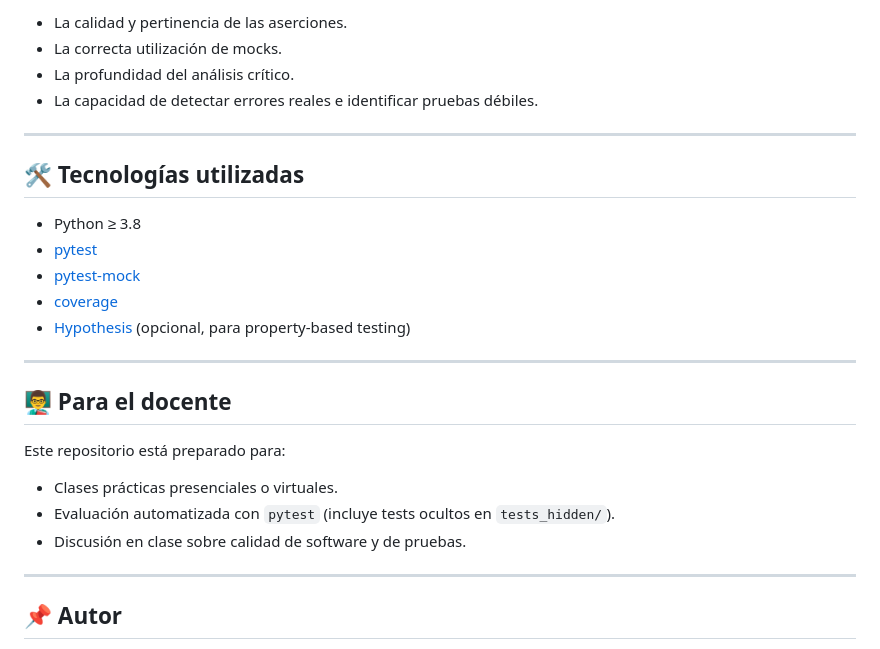
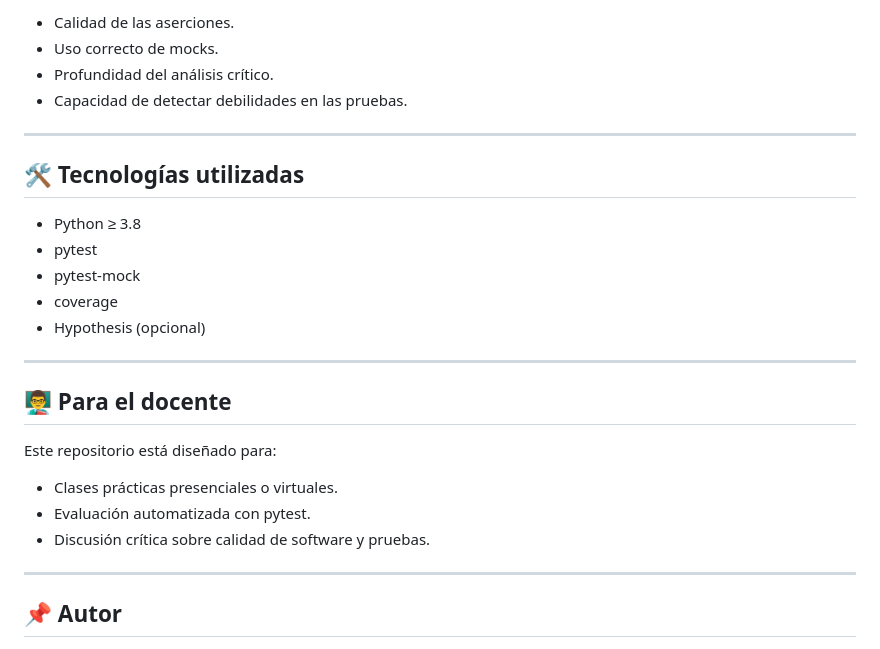
Before and after one commit to camilouan/Software_Quality_UAN, a Markdown page: README.md, the part around one of its changes. GitHub-like rendering.

```diff
--- a/README.md
+++ b/README.md
@@ -139,28 +136,28 @@ La calificación no depende solo de que los tests pasen, sino de:
 
-- La calidad y pertinencia de las aserciones.
-- La correcta utilización de mocks.
-- La profundidad del análisis crítico.
-- La capacidad de detectar errores reales e identificar pruebas débiles.
+- Calidad de las aserciones.
+- Uso correcto de mocks.
+- Profundidad del análisis crítico.
+- Capacidad de detectar debilidades en las pruebas.
 
 ---
 
 ## 🛠️ Tecnologías utilizadas
 
 - Python ≥ 3.8
-- [pytest](https://docs.pytest.org/)
-- [pytest-mock](https://pytest-mock.readthedocs.io/)
-- [coverage](https://coverage.readthedocs.io/)
-- [Hypothesis](https://hypothesis.readthedocs.io/) (opcional, para property‑based testing)
+- pytest
+- pytest-mock
+- coverage
+- Hypothesis (opcional)
 
 ---
 
 ## 👨‍🏫 Para el docente
 
-Este repositorio está preparado para:
+Este repositorio está diseñado para:
 
 - Clases prácticas presenciales o virtuales.
-- Evaluación automatizada con `pytest` (incluye tests ocultos en `tests_hidden/`).
-- Discusión en clase sobre calidad de software y de pruebas.
+- Evaluación automatizada con pytest.
+- Discusión crítica sobre calidad de software y pruebas.
 
 ---
 
```
Also changed, not shown: other parts of README.md (+22 -25 lines).
